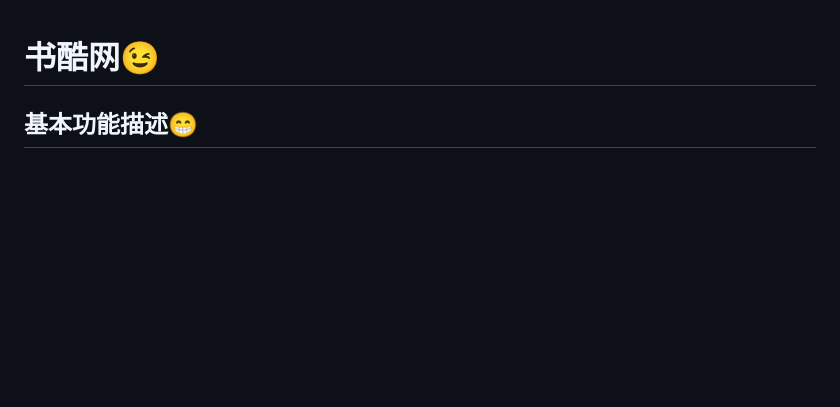
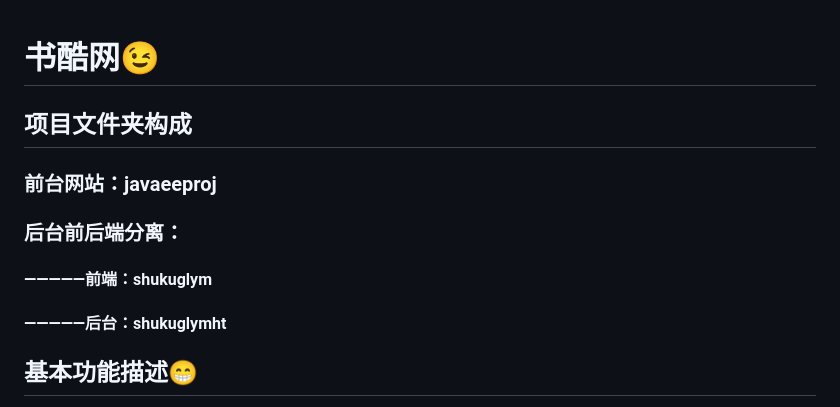
Before and after one commit to qcjxs-hn/shuku, a Markdown page: README.md, the part around the change. Rendered like a GitHub page; blank space fills up the shorter version.

```diff
--- a/README.md
+++ b/README.md
@@ -1,4 +1,9 @@
 # 书酷网:wink:
+## 项目文件夹构成
+### 前台网站：javaeeproj
+### 后台前后端分离：
+#### —————前端：shukuglym
+#### —————后台：shukuglymht
 ## 基本功能描述:grin:
   书酷项目分为六个模块，分别为标题栏模块、书籍展示模块、书籍搜索模块、书籍上传模块、个人信息模块和后台管理模块。
 ### （1）标题栏模块
```
